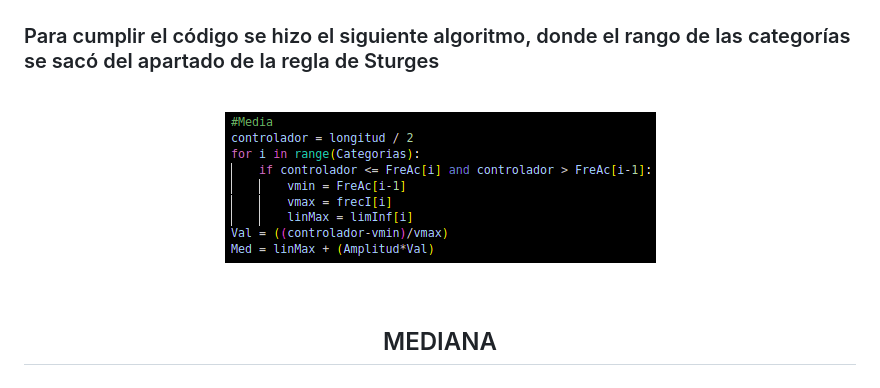
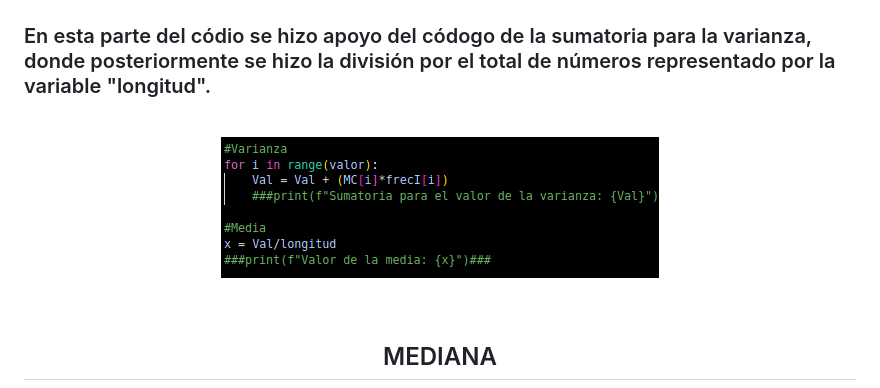
Before and after one commit to up210762/UP210762_CPP, a Markdown page: Python/README.md, the part around the change printed below. Drawn GitHub-style; pictures changed too: CODIGO MEDIA.png.

```diff
--- a/Python/README.md
+++ b/Python/README.md
@@ -25,7 +20,7 @@
 
 ![IMAGEN](/MEDIA.png)
 <br>
-<h3><div align = "left">Para cumplir el código se hizo el siguiente algoritmo, donde el rango de las categorías se sacó del apartado de la regla de Sturges</div></h3>
+<h3><div align = "left">En esta parte del códio se hizo apoyo del códogo de la sumatoria para la varianza, donde posteriormente se hizo la división por el total de números representado por la variable "longitud".</div></h3>
 <br>
 
 ![IMAGEN](/CODIGO%20MEDIA.png)
```
Also changed, not shown: other parts of Python/README.md (+48 -5 lines), CODIGO MEDIANA.png (added), CODIGO MODA.png (added), 1 other file.
